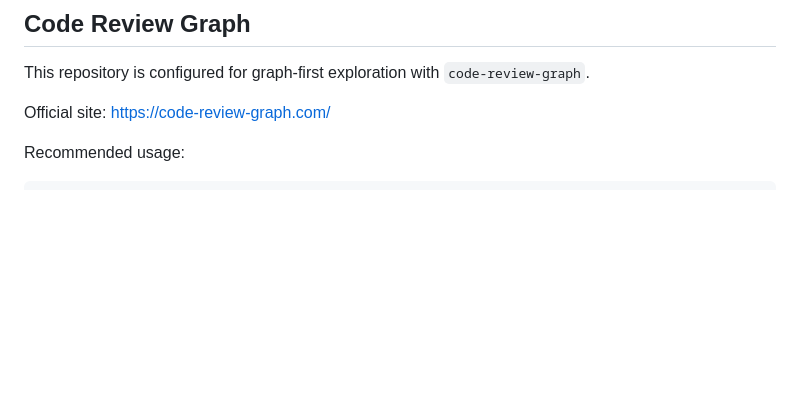
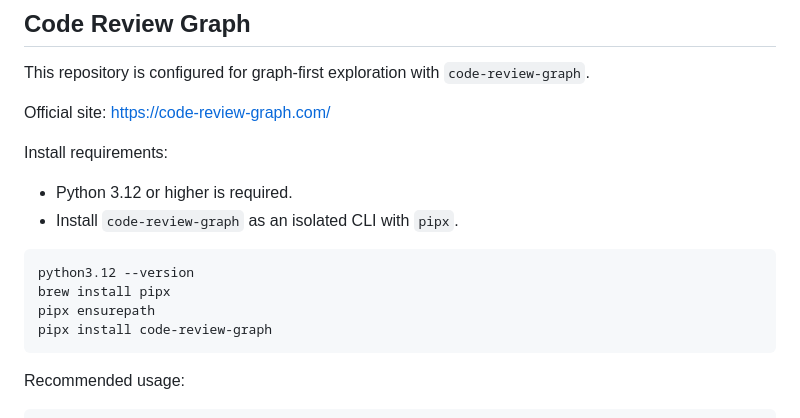
Before and after one commit to WannaCry081/React-Workflow-Starter, a Markdown page: README.md, the part around the change. GitHub-like rendering; blank space fills up the shorter version.

Commit message:
docs(readme): add Python and pipx install requirements for code-review-graph

````diff
--- a/README.md
+++ b/README.md
@@ -59,6 +59,18 @@ This keeps work visible and reviewable. Plans live in `docs/tasks/plan`, active
 This repository is configured for graph-first exploration with `code-review-graph`.
 
 Official site: <https://code-review-graph.com/>
+
+Install requirements:
+
+- Python 3.12 or higher is required.
+- Install `code-review-graph` as an isolated CLI with `pipx`.
+
+```bash
+python3.12 --version
+brew install pipx
+pipx ensurepath
+pipx install code-review-graph
+```
 
 Recommended usage:
 
````
